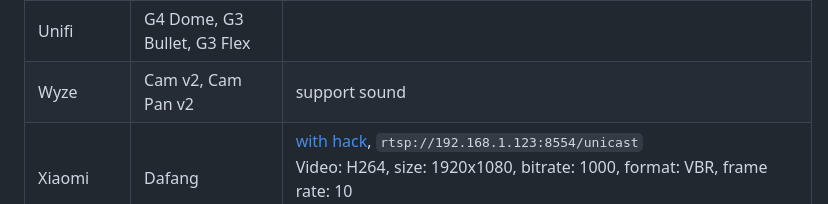
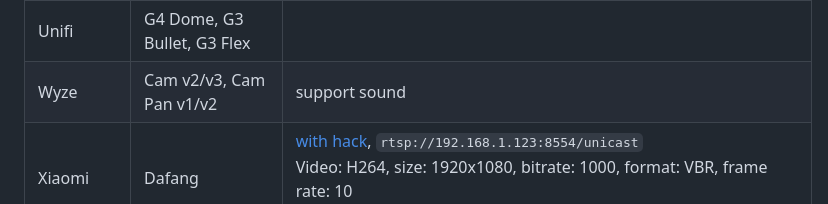
Before and after one commit to AlexxIT/WebRTC, a Markdown page: README.md, the part around the change. Rendered like a GitHub page.

Commit message:
Update README.md
added wyze cam v3 & pan v1 to working list

```diff
--- a/README.md
+++ b/README.md
@@ -210,7 +210,7 @@ logger:
 | SriHome        | SH035                                                 | `rtsp://192.168.xxx.xxx:8554/profile0` and `/profile1` and `/profile2`                                                                                                                                                               |
 | TP-Link        | Tapo C100/C200/C310                                   | `rtsp://user:pass@192.168.1.123:554/stream1` and `/stream2`                                                                                                                                                                          |
 | Unifi          | G4 Dome, G3 Bullet, G3 Flex                           |                                                                                                                                                                                                                                      |
-| Wyze           | Cam v2, Cam Pan v2                                    | support sound                                                                                                                                                                                                                        |
+| Wyze           | Cam v2/v3, Cam Pan v1/v2                                    | support sound                                                                                                                                                                                                                        |
 | Xiaomi         | Dafang                                                | [with hack](https://github.com/EliasKotlyar/Xiaomi-Dafang-Hacks), `rtsp://192.168.1.123:8554/unicast` <br> Video: H264, size: 1920x1080, bitrate: 1000, format: VBR, frame rate: 10 <br> Audio: PCMU, rate in: 8000, rate out: 44100 |
 | Yi             | Hi3518e Chipset                                       | [with hack](https://github.com/alienatedsec/yi-hack-v5)                                                                                                                                                                              |
 | Yi             | MStar Infinity Chipset                                | [with hack](https://github.com/roleoroleo/yi-hack-MStar)                                                                                                                                                                             |
```
